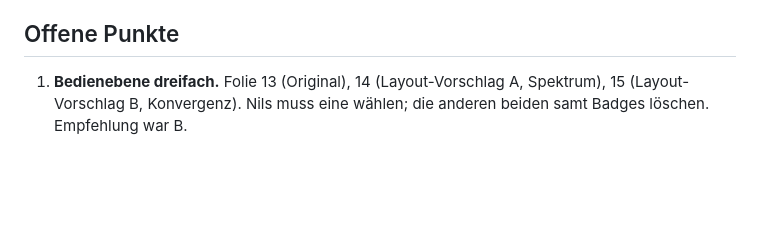
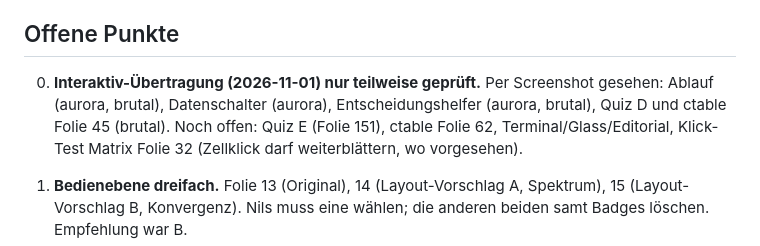
Before and after one commit to nilsniemeier/smart_home, a Markdown page: HANDOFF.md, the part around the change. Rendered like a GitHub page; blank space fills up the shorter version.

Commit message:
HANDOFF: offene Pruefpunkte der Interaktiv-Uebertragung

```diff
--- a/HANDOFF.md
+++ b/HANDOFF.md
@@ -102,6 +102,8 @@ Hinweise für Weiterarbeit und Tests:
 
 ## Offene Punkte
 
+0. **Interaktiv-Übertragung (2026-11-01) nur teilweise geprüft.** Per Screenshot gesehen: Ablauf (aurora, brutal), Datenschalter (aurora), Entscheidungshelfer (aurora, brutal), Quiz D und ctable Folie 45 (brutal). Noch offen: Quiz E (Folie 151), ctable Folie 62, Terminal/Glass/Editorial, Klick-Test Matrix Folie 32 (Zellklick darf weiterblättern, wo vorgesehen).
+
 1. **Bedienebene dreifach.** Folie 13 (Original), 14 (Layout-Vorschlag A, Spektrum),
    15 (Layout-Vorschlag B, Konvergenz). Nils muss eine wählen; die anderen beiden samt
    Badges löschen. Empfehlung war B.
```
